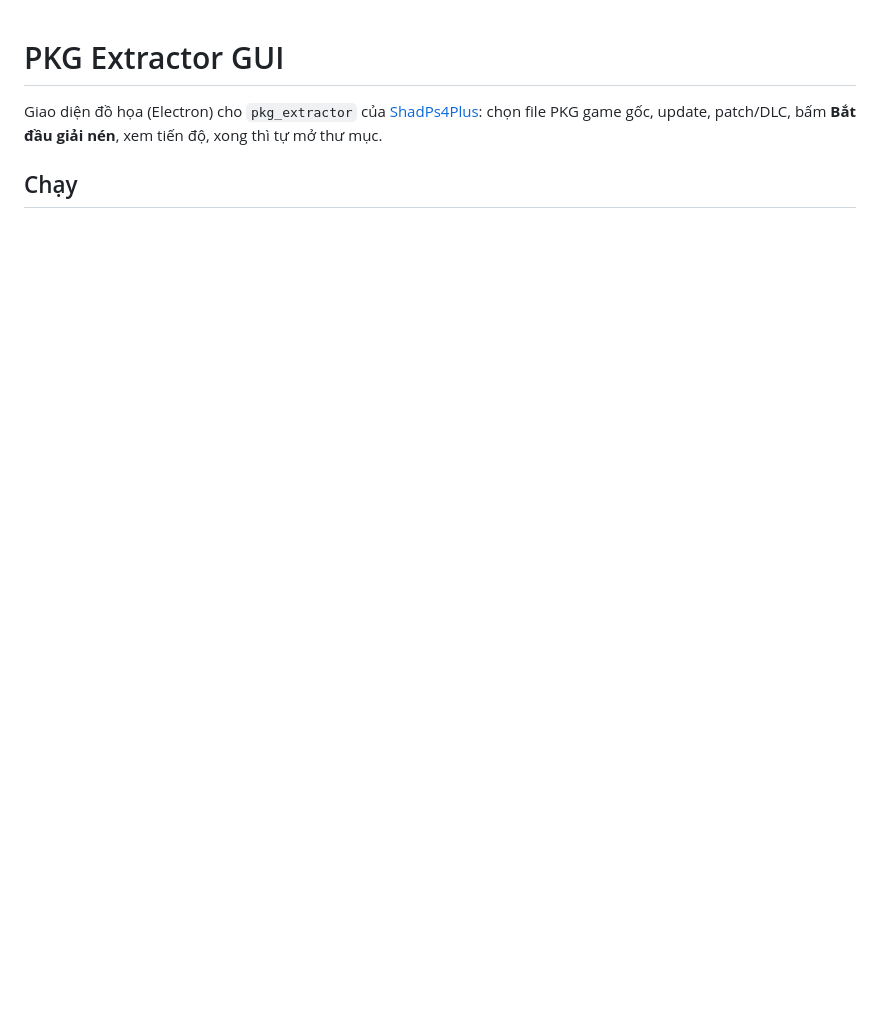
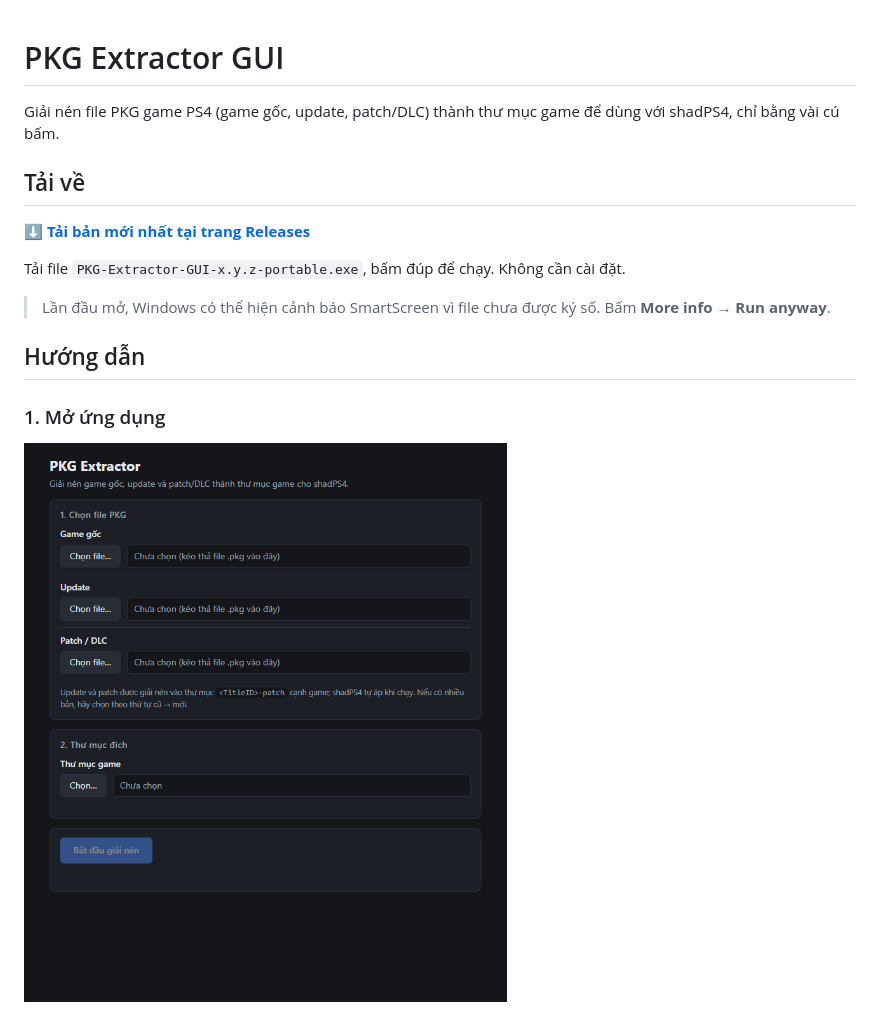
Before and after one commit to ducgao/pkg-extractor-gui, a Markdown page: README.md, the part around one of its changes. GitHub-like rendering; pictures changed too: docs/images/1-open.png (added); blank space fills up the shorter version.

```diff
--- a/README.md
+++ b/README.md
@@ -1,6 +1,19 @@
 # PKG Extractor GUI
 
-Giao diện đồ họa (Electron) cho `pkg_extractor` của [ShadPs4Plus](https://github.com/AzaharPlus/shadPS4Plus):
-chọn file PKG game gốc, update, patch/DLC, bấm **Bắt đầu giải nén**, xem tiến độ, xong thì tự mở thư mục.
+Giải nén file PKG game PS4 (game gốc, update, patch/DLC) thành thư mục game để dùng với shadPS4, chỉ bằng vài cú bấm.
 
-## Chạy
+## Tải về
+
+**[⬇ Tải bản mới nhất tại trang Releases](https://github.com/ducgao/pkg-extractor-gui/releases/latest)**
+
+Tải file `PKG-Extractor-GUI-x.y.z-portable.exe`, bấm đúp để chạy. Không cần cài đặt.
+
+> Lần đầu mở, Windows có thể hiện cảnh báo SmartScreen vì file chưa được ký số.
+> Bấm **More info** → **Run anyway**.
+
+## Hướng dẫn
+
+### 1. Mở ứng dụng
+
+![Mở ứng dụng](docs/images/1-open.png)
+
```
Also changed, not shown: other parts of README.md (+33 -22 lines), docs/images/2-select.png (added), docs/images/3-running.png (added), docs/images/4-done.png (added), 2 other files.
